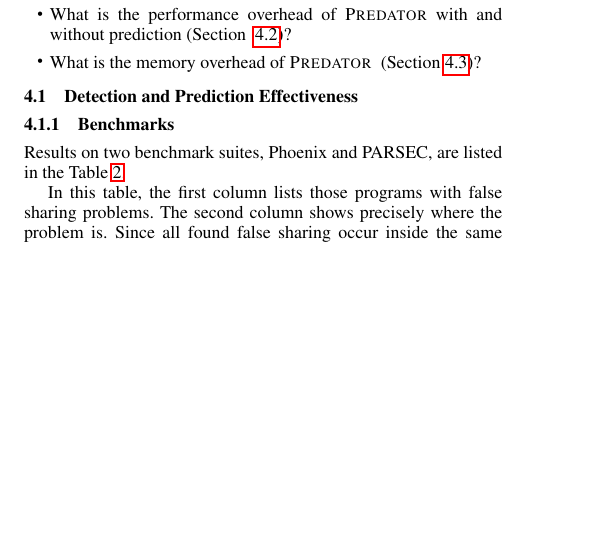
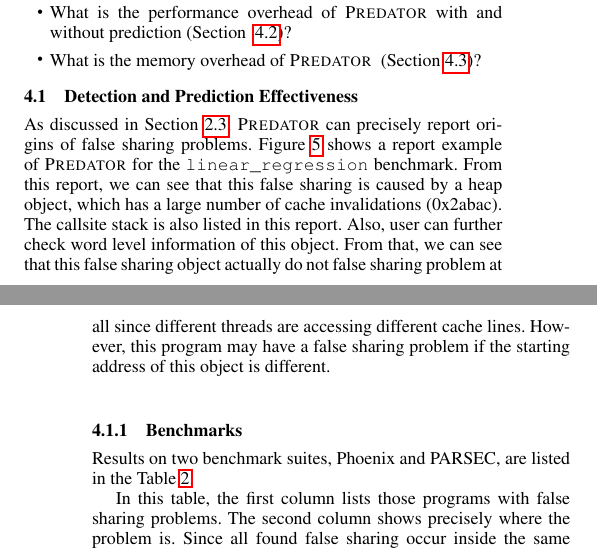
Before and after one commit to plasma-umass/Predator, a LaTeX paper (main.tex, which reads evaluation.tex): part of one column of page 5 of 10 before the commit and two parts of the columns of pages 5 and 6 of 10 after it, the two joined at a grey line, cut so that both start at the same text, the shorter picture padded with empty space. Compiled offline with pdfLaTeX; a missing font is replaced by an installed copy or a similar font.

Commit message:
Commit the report result

```diff
--- a/evaluation.tex
+++ b/evaluation.tex
@@ -36,3 +36,12 @@ In this section, our evaluations aim to answer the following questions:
 \subsection{Detection and Prediction Effectiveness}
 \label{sec:effective}
 
+As discussed in Section~\ref{sec:runtime}, \Predator{} can precisely report origins of
+false sharing problems.
+Figure~\ref{fig:lrreport} shows a report example of \Predator{} for the \texttt{linear\_regression}
+benchmark. From this report, we can see that this false sharing is caused by a heap object, which
+has a large number of cache invalidations (0x2abac).
+The callsite stack is also listed in this report. Also, user can further check word level information
+of this object. From that, we can see that this false sharing object actually do not false sharing
+problem at all since different threads are accessing different cache lines. However, this program may
+have a false sharing problem if the starting address of this object is different.
@@ -39,7 +52,13 @@ In this section, our evaluations aim to answer the following questions:
+\caption{False sharing report for the \texttt{linear\_regression} benchmark.
+\label{fig:lrreport}}
+}
+\end{figure*}
+
+
+
 \subsubsection{Benchmarks}
 \label{sec:benchmarks}
-Results on two benchmark suites, Phoenix and PARSEC,
-are listed in the Table~\ref{table:detection}.
+Results on two benchmark suites, Phoenix and PARSEC, are listed in the Table~\ref{table:detection}.
 
 %Our results show that \Predator{} not only capture previously-discovered
 %false sharing, but also many detect new false sharing places. The results
```
Also changed, not shown: evaluation.tex (4 more changed lines), 1 other file.
